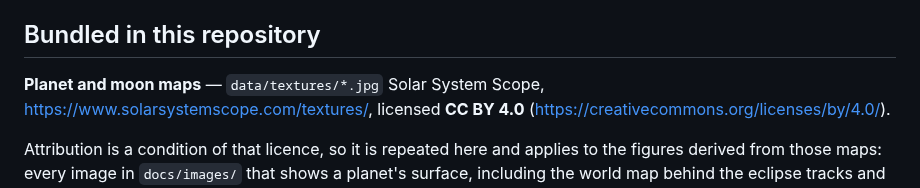
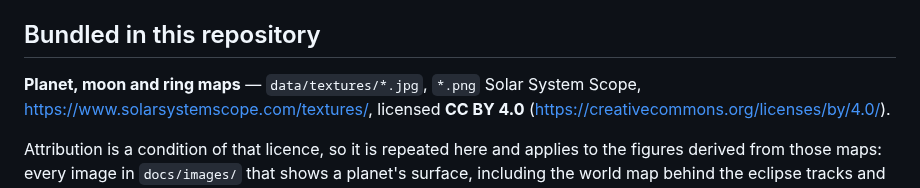
Before and after one commit to art3mes/Orrery, a Markdown page: NOTICE.md, the part around the change. Drawn GitHub-style.

```diff
--- a/NOTICE.md
+++ b/NOTICE.md
@@ -5,7 +5,7 @@ party data, which carries its own terms.
 
 ## Bundled in this repository
 
-**Planet and moon maps** — `data/textures/*.jpg`
+**Planet, moon and ring maps** — `data/textures/*.jpg`, `*.png`
 Solar System Scope, <https://www.solarsystemscope.com/textures/>,
 licensed **CC BY 4.0** (<https://creativecommons.org/licenses/by/4.0/>).
 
```
Also changed, not shown: README.md (+28 -3 lines), docs/images/follow-earth.png (added), docs/images/follow-mars.png (added), docs/images/rings-jupiter.png (added), docs/images/rings-saturn.png (added), docs/images/rings-uranus.png (added), 9 other files.
